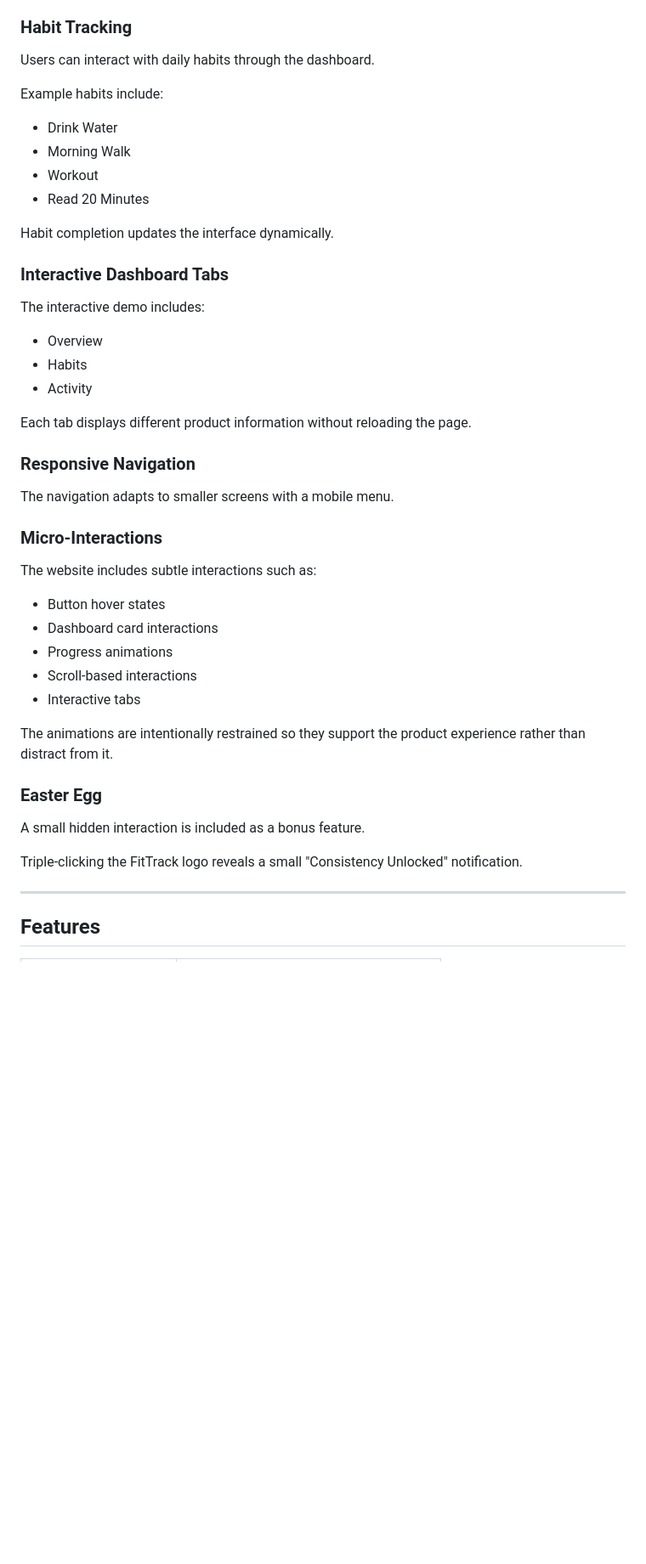
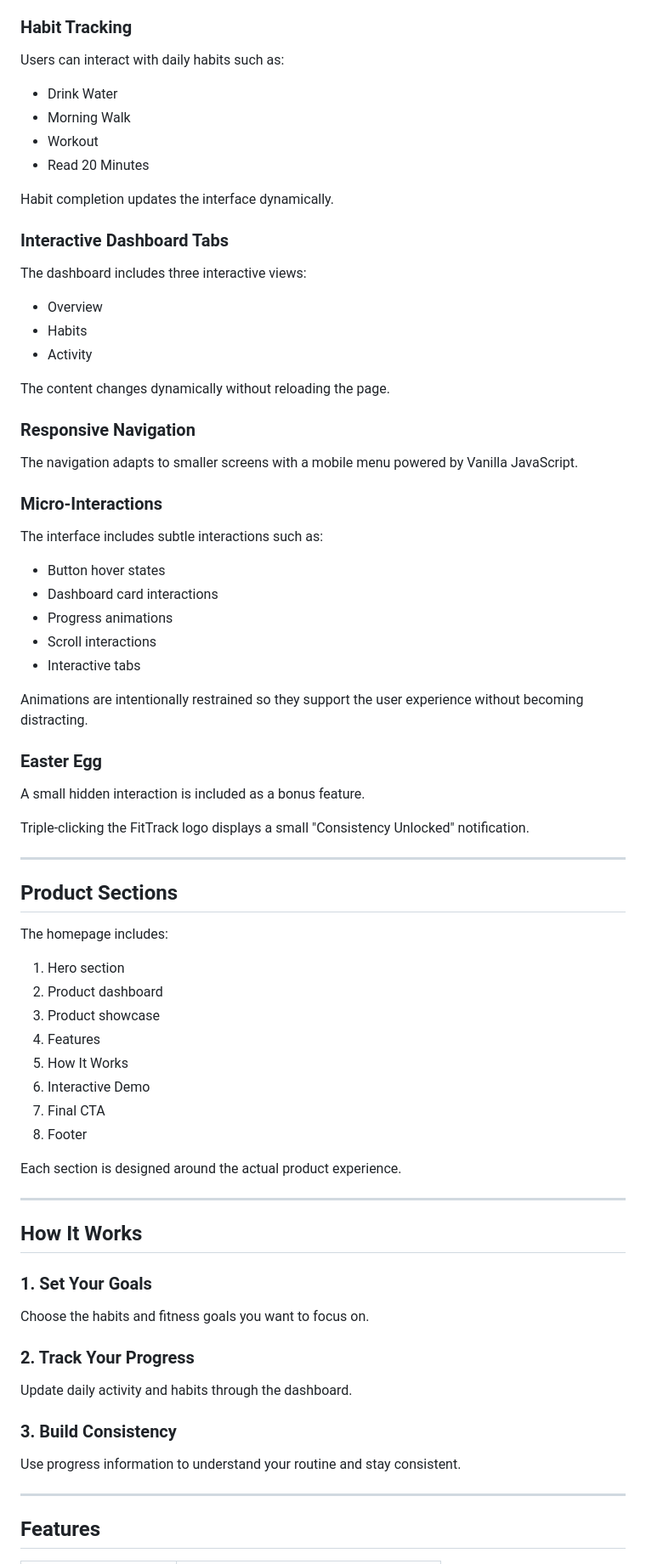
Before and after one commit to CSEBittuKr/FitTrack, a Markdown page: README.md, the part around one of its changes. Shown at 85% size. GitHub-like rendering; blank space fills up the shorter version.

```diff
--- a/README.md
+++ b/README.md
@@ -82,9 +66,7 @@ The product preview includes:
 
 ### Habit Tracking
 
-Users can interact with daily habits through the dashboard.
-
-Example habits include:
+Users can interact with daily habits such as:
 
 * Drink Water
 * Morning Walk
@@ -95,35 +77,68 @@ Habit completion updates the interface dynamically.
 
 ### Interactive Dashboard Tabs
 
-The interactive demo includes:
+The dashboard includes three interactive views:
 
 * Overview
 * Habits
 * Activity
 
-Each tab displays different product information without reloading the page.
+The content changes dynamically without reloading the page.
 
 ### Responsive Navigation
 
-The navigation adapts to smaller screens with a mobile menu.
+The navigation adapts to smaller screens with a mobile menu powered by Vanilla JavaScript.
 
 ### Micro-Interactions
 
-The website includes subtle interactions such as:
+The interface includes subtle interactions such as:
 
 * Button hover states
 * Dashboard card interactions
 * Progress animations
-* Scroll-based interactions
+* Scroll interactions
 * Interactive tabs
 
-The animations are intentionally restrained so they support the product experience rather than distract from it.
+Animations are intentionally restrained so they support the user experience without becoming distracting.
 
 ### Easter Egg
 
 A small hidden interaction is included as a bonus feature.
 
-Triple-clicking the FitTrack logo reveals a small "Consistency Unlocked" notification.
+Triple-clicking the FitTrack logo displays a small "Consistency Unlocked" notification.
+
+---
+
+## Product Sections
+
+The homepage includes:
+
+1. Hero section
+2. Product dashboard
+3. Product showcase
+4. Features
+5. How It Works
+6. Interactive Demo
+7. Final CTA
+8. Footer
+
+Each section is designed around the actual product experience.
+
+---
+
+## How It Works
+
+### 1. Set Your Goals
+
+Choose the habits and fitness goals you want to focus on.
+
+### 2. Track Your Progress
+
+Update daily activity and habits through the dashboard.
+
+### 3. Build Consistency
+
+Use progress information to understand your routine and stay consistent.
 
 ---
 
```
Also changed, not shown: other parts of README.md (+51 -74 lines).
